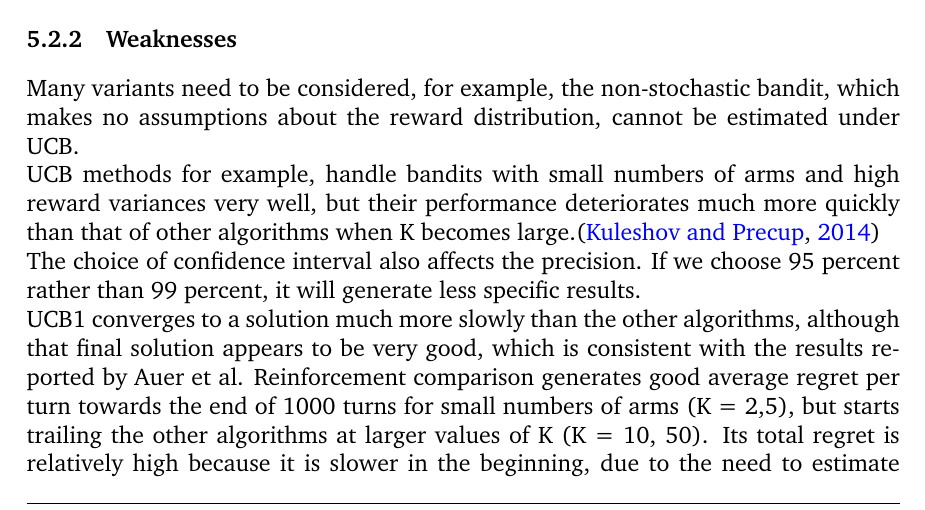
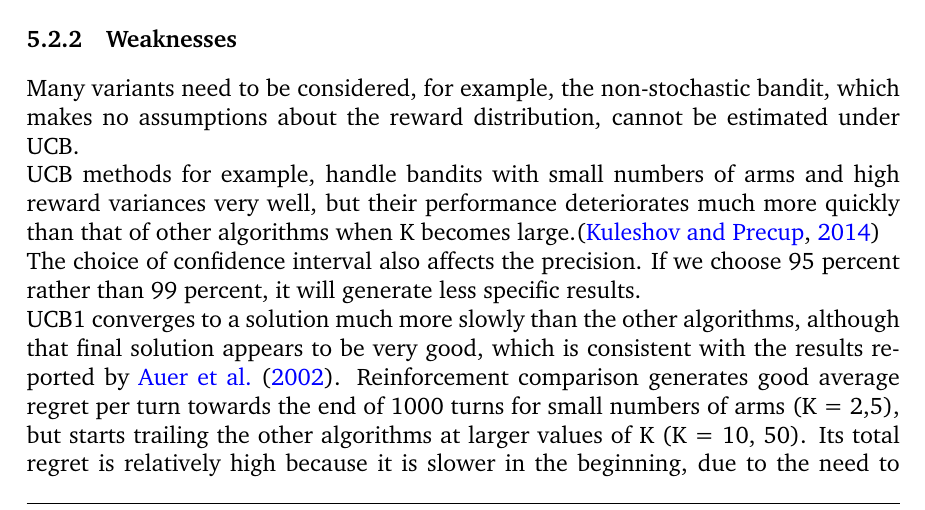
Before and after one commit to ShivamAmratlalPatel/M2RGroupProject, a LaTeX document (report/coursework.tex, which reads report/Strengths_&_Weaknesses.tex): part of page 15 of 22, cut so that both start at the same text. Compiled offline with pdfLaTeX.

Commit message:
Reformatted

```diff
--- a/report/Strengths_&_Weaknesses.tex
+++ b/report/Strengths_&_Weaknesses.tex
@@ -14,11 +14,15 @@ Epsilon-Greedy is a pretty powerful algorithm capable of exploring the arms and
 \subsubsection{Strengths}
 The UCB method quickly finds the optimal arm and continuously expoits it, while the greedy algorithm, although also finding the optimal action relatively quickly, has too much randomness for larger numbers of rounds.
 The UCB algorithm does not perform exploration by simply choosing any action selected with a constant probability, but changes its exploration-exploitation balance when collecting more environmental knowledge.
-\\The UCB-1 results from a single simulation are very stable and similar to the average results. This demonstrates that the algorithm can balance exploration and exploitation in a single experiment, can optimize contact allocation to discover the best arm, and then exploit it.
+\\The UCB-1 results from a single simulation are very stable and similar to the average results.
+This demonstrates that the algorithm can balance exploration and exploitation in a single experiment, can optimize contact allocation to discover the best arm, and then exploit it.
 
 \subsubsection{Weaknesses}
- Many variants need to be considered, for example, the non-stochastic bandit, which makes no assumptions about the reward distribution, cannot be estimated under UCB.
+Many variants need to be considered, for example, the non-stochastic bandit, which makes no assumptions about the reward distribution, cannot be estimated under UCB.
 \\UCB methods for example, handle bandits with small numbers of arms and high reward variances very well, but their performance deteriorates much more quickly than that of other algorithms when K becomes large.\citep{Kuleshov}
-\\The choice of confidence interval also affects the precision. If we choose 95 percent rather than 99 percent, it will generate less specific results.
-\\UCB1 converges to a solution much more slowly than the other algorithms, although that final solution appears to be very good, which is consistent with the results reported by Auer et al. Reinforcement comparison generates good average regret per turn towards the end of 1000 turns for small numbers of arms (K = 2,5), but starts trailing the other algorithms at larger values of K (K = 10, 50). Its total regret is relatively high because it is slower in the beginning, due to the need to estimate the average reward. Overall, our results suggest that there is no advantage to using pursuit and reinforcement comparison in practice. \citep{Kuleshov}
+\\The choice of confidence interval also affects the precision.
+If we choose 95 percent rather than 99 percent, it will generate less specific results.
+\\UCB1 converges to a solution much more slowly than the other algorithms, although that final solution appears to be very good, which is consistent with the results reported by \cite{Auer2002}.
+Reinforcement comparison generates good average regret per turn towards the end of 1000 turns for small numbers of arms (K = 2,5), but starts trailing the other algorithms at larger values of K (K = 10, 50).
+Its total regret is relatively high because it is slower in the beginning, due to the need to estimate the average reward. Overall, our results suggest that there is no advantage to using pursuit and reinforcement comparison in practice. \citep{Kuleshov}
 
```
Also changed, not shown: report/Strengths_&_Weaknesses.tex (11 more changed lines).
